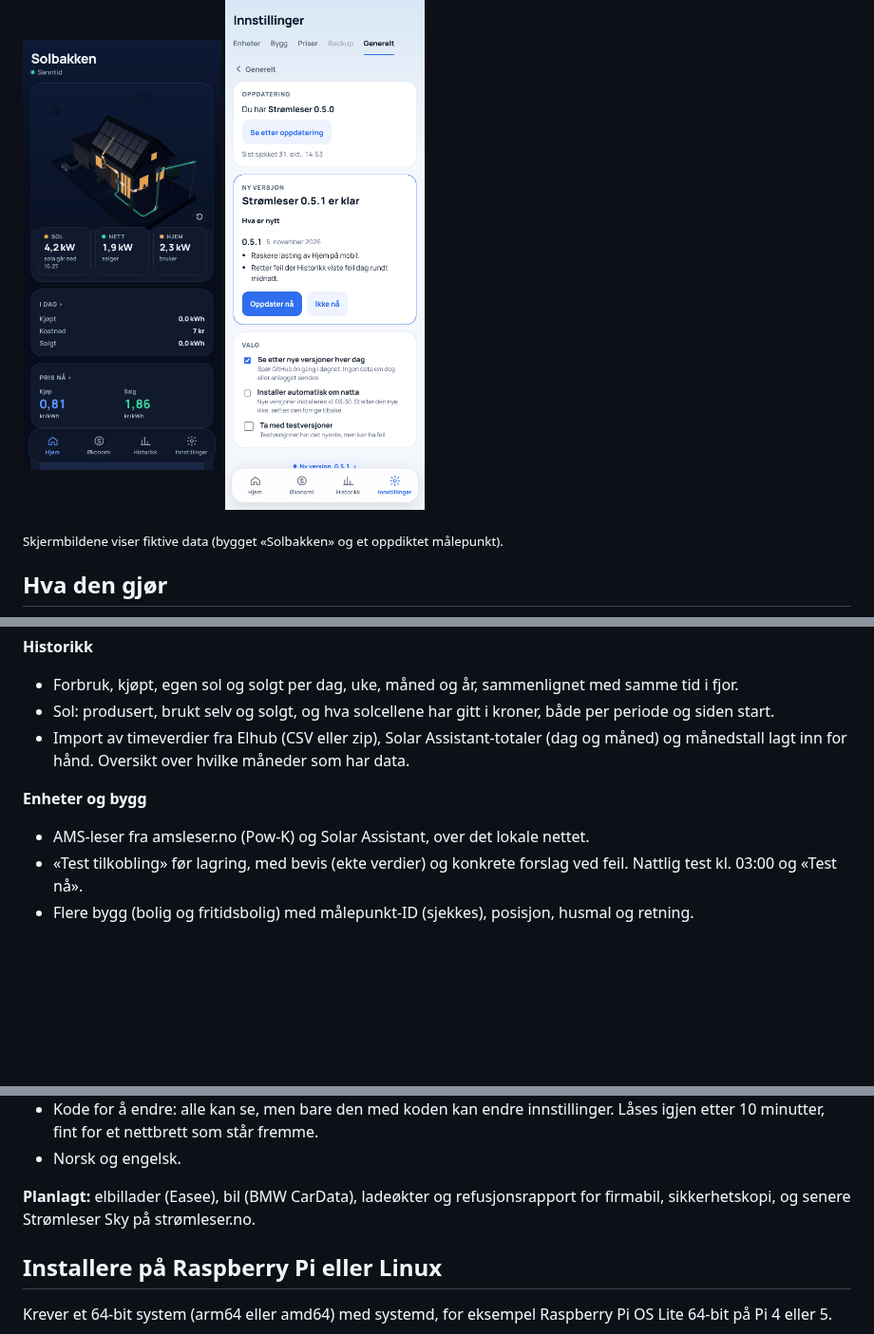
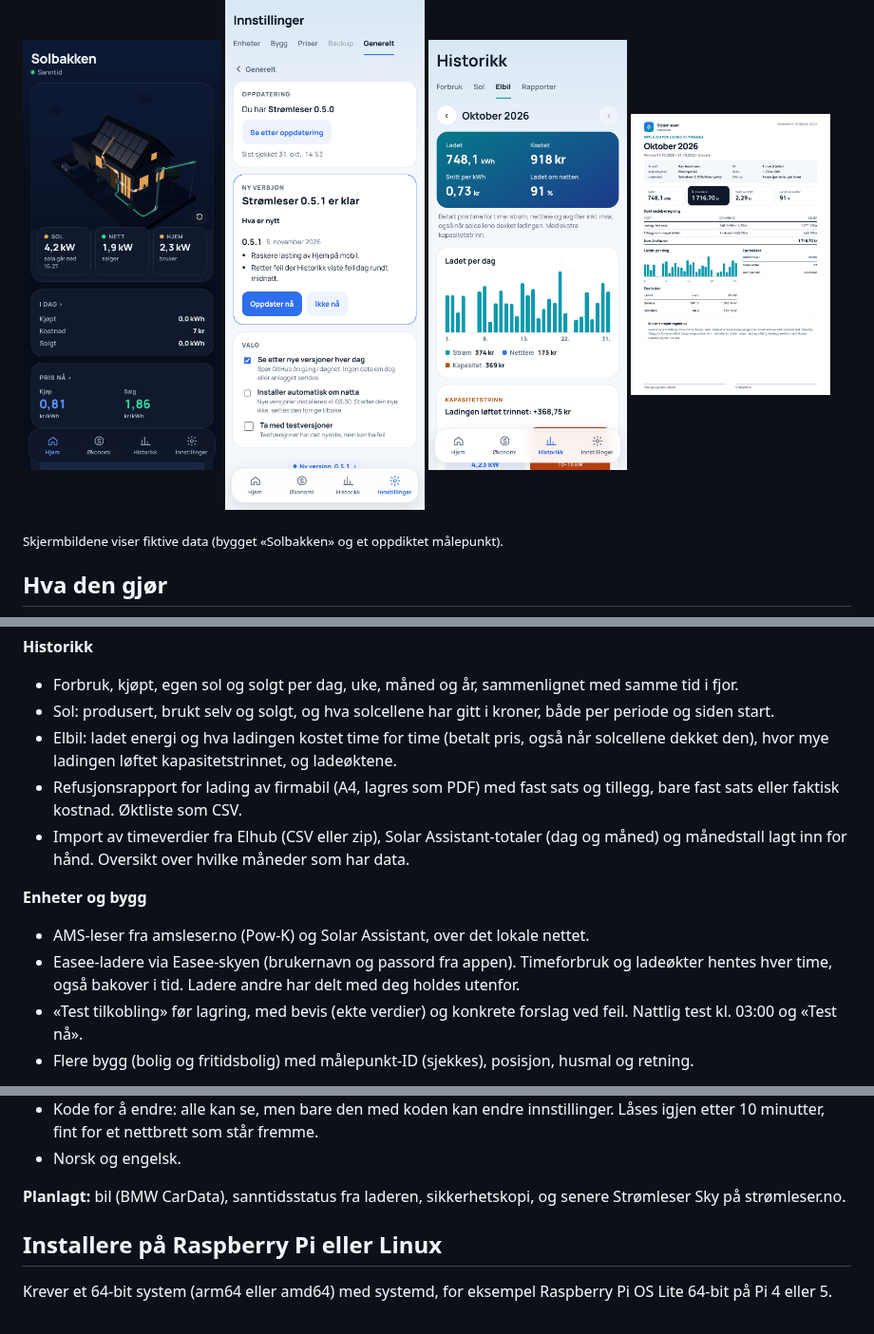
Before and after one commit to ITNorgeConsult/stromleser, a Markdown page: README.md, 3 parts joined by grey strips. Shown at 95% size. Rendered like a GitHub page; pictures changed too: docs/bilder/elbil.png (added), docs/bilder/rapport.png (added); blank space fills up the shorter version.

Commit message:
Strømleser 0.6.0

```diff
--- a/README.md
+++ b/README.md
@@ -19,6 +19,8 @@ Motoren kjører hjemme hos deg (Raspberry Pi, Docker, Unraid eller Linux). Datae
 <p>
   <img src="docs/bilder/hjem-mork.png" width="24%" alt="Hjem i mørkt tema" />
   <img src="docs/bilder/oppdatering.png" width="24%" alt="Oppdatering fra nettsiden med endringer" />
+  <img src="docs/bilder/elbil.png" width="24%" alt="Historikk › Elbil: ladet energi, kostnad og kapasitetstrinn" />
+  <img src="docs/bilder/rapport.png" width="24%" alt="Refusjonsrapport for lading av firmabil (A4)" />
 </p>
 
 <sub>Skjermbildene viser fiktive data (bygget «Solbakken» og et oppdiktet målepunkt).</sub>
@@ -39,10 +41,13 @@ Motoren kjører hjemme hos deg (Raspberry Pi, Docker, Unraid eller Linux). Datae
 **Historikk**
 - Forbruk, kjøpt, egen sol og solgt per dag, uke, måned og år, sammenlignet med samme tid i fjor.
 - Sol: produsert, brukt selv og solgt, og hva solcellene har gitt i kroner, både per periode og siden start.
+- Elbil: ladet energi og hva ladingen kostet time for time (betalt pris, også når solcellene dekket den), hvor mye ladingen løftet kapasitetstrinnet, og ladeøktene.
+- Refusjonsrapport for lading av firmabil (A4, lagres som PDF) med fast sats og tillegg, bare fast sats eller faktisk kostnad. Øktliste som CSV.
 - Import av timeverdier fra Elhub (CSV eller zip), Solar Assistant-totaler (dag og måned) og månedstall lagt inn for hånd. Oversikt over hvilke måneder som har data.
 
 **Enheter og bygg**
 - AMS-leser fra amsleser.no (Pow-K) og Solar Assistant, over det lokale nettet.
+- Easee-ladere via Easee-skyen (brukernavn og passord fra appen). Timeforbruk og ladeøkter hentes hver time, også bakover i tid. Ladere andre har delt med deg holdes utenfor.
 - «Test tilkobling» før lagring, med bevis (ekte verdier) og konkrete forslag ved feil. Nattlig test kl. 03:00 og «Test nå».
 - Flere bygg (bolig og fritidsbolig) med målepunkt-ID (sjekkes), posisjon, husmal og retning.
 
@@ -53,7 +58,7 @@ Motoren kjører hjemme hos deg (Raspberry Pi, Docker, Unraid eller Linux). Datae
 - Kode for å endre: alle kan se, men bare den med koden kan endre innstillinger. Låses igjen etter 10 minutter, fint for et nettbrett som står fremme.
 - Norsk og engelsk.
 
-**Planlagt:** elbillader (Easee), bil (BMW CarData), ladeøkter og refusjonsrapport for firmabil, sikkerhetskopi, og senere Strømleser Sky på strømleser.no.
+**Planlagt:** bil (BMW CarData), sanntidsstatus fra laderen, sikkerhetskopi, og senere Strømleser Sky på strømleser.no.
 
 ## Installere på Raspberry Pi eller Linux
 
```
Also changed, not shown: CHANGELOG.md (+8 -0 lines).
